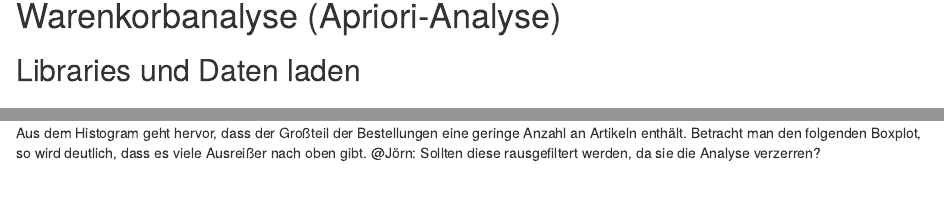
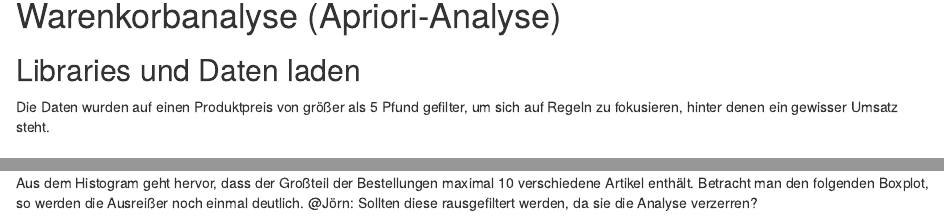
Before and after one commit to el-rene/hello-anna, an R Markdown document (Markdown_Testdatei.Rmd): the page in a window 1100 px wide, from 4310 px down, and a second part further down, joined at a grey line. Rendered offline with R 4.5, knitr and Pandoc, with nearby package versions; some code elsewhere in the file could not run offline.

Commit message:
Update RL

````diff
--- a/Markdown_Testdatei.Rmd
+++ b/Markdown_Testdatei.Rmd
@@ -448,6 +448,8 @@ transaktionsdaten <- read.transactions(file = "daten_warenkorbanalyse.csv",
 summary(transaktionsdaten)
 ```
 
+Die Daten wurden auf einen Produktpreis von größer als 5 Pfund gefilter, um sich auf Regeln zu fokusieren, hinter denen ein gewisser Umsatz steht.
+
 ## Daten visualisieren
 
 ```{r Visualisierungen Warenkorbanalyse hist, echo = FALSE}
@@ -456,8 +458,8 @@ hist(size(transaktionsdaten), col = "lightblue")
 
 ```
 
-Aus dem Histogram geht hervor, dass der Großteil der Bestellungen eine geringe Anzahl an Artikeln enthält.
-Betracht man den folgenden Boxplot, so wird deutlich, dass es viele Ausreißer nach oben gibt.
+Aus dem Histogram geht hervor, dass der Großteil der Bestellungen maximal 10 verschiedene Artikel enthält.
+Betracht man den folgenden Boxplot, so werden die Ausreißer noch einmal deutlich.
 @Jörn: Sollten diese rausgefiltert werden, da sie die Analyse verzerren?
 
 ```{r Visualisierungen Warenkorbanalyse boxplot, echo = FALSE}
````
Also changed, not shown: Markdown_Testdatei.html, Markdown_Testdatei.Rmd (6 more changed lines).
